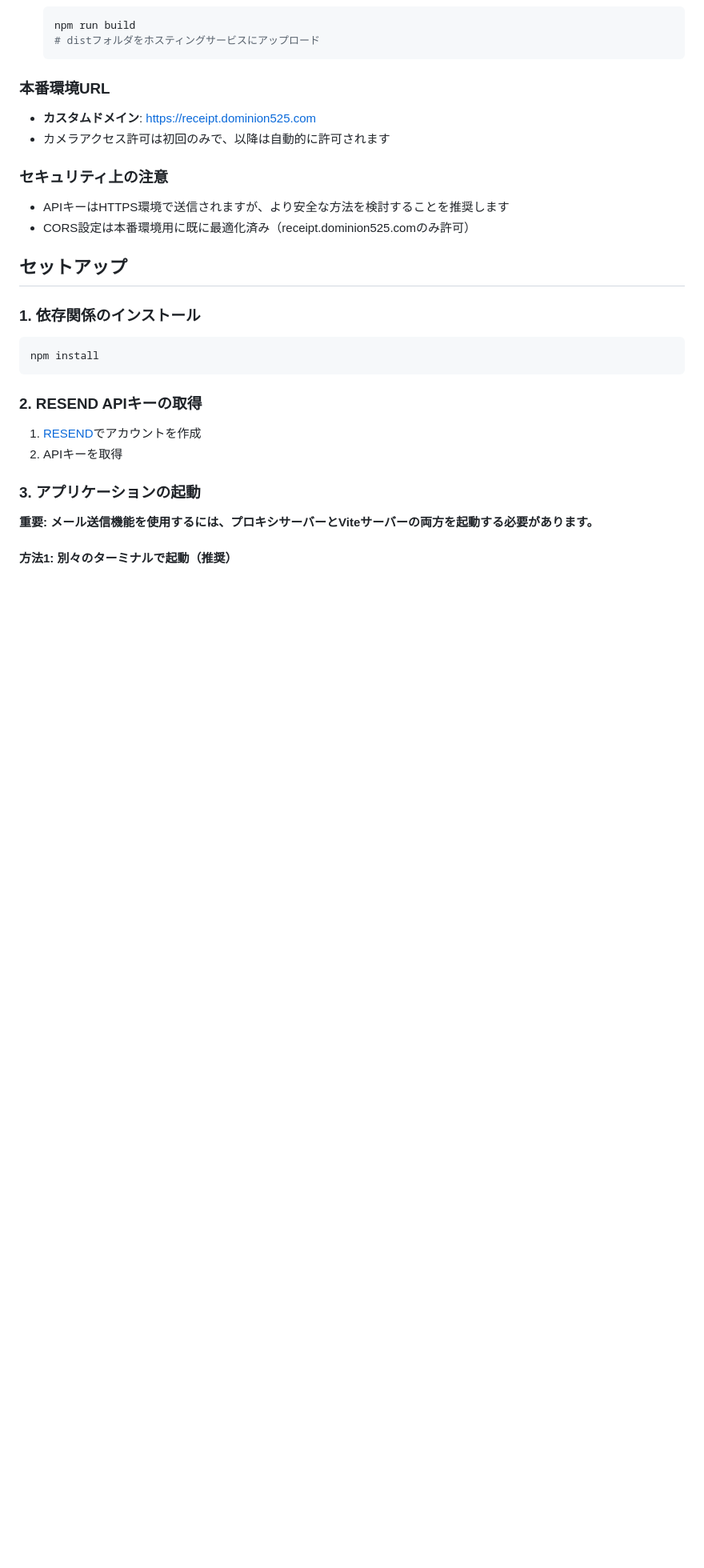
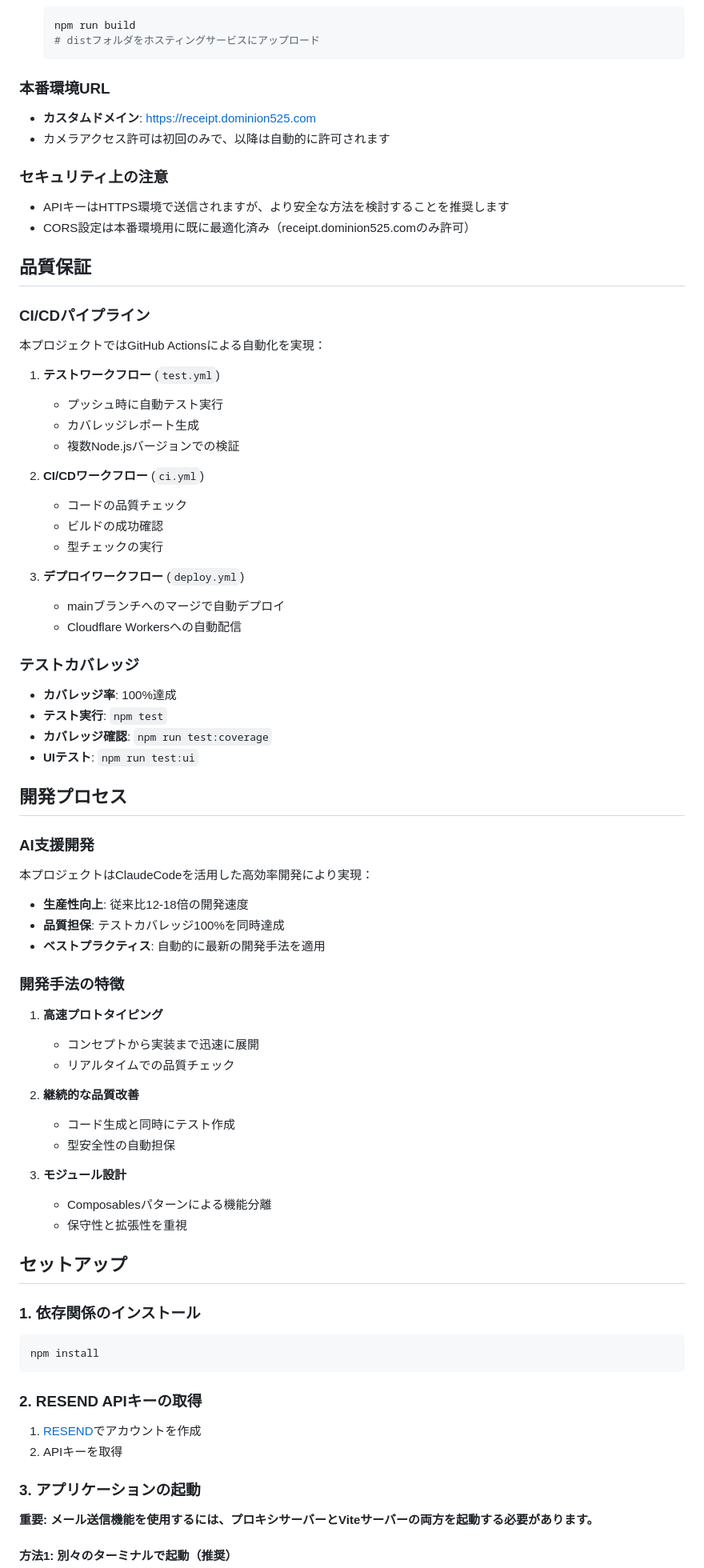
Before and after one commit to dominion525/yayoi-receipt-for-smart, a Markdown page: README.md, the part around one of its changes. Shown at 80% size. Rendered like a GitHub page; blank space fills up the shorter version.

```diff
--- a/README.md
+++ b/README.md
@@ -118,6 +167,57 @@ RESEND APIはブラウザから直接呼び出すことができないため（C
 
 - APIキーはHTTPS環境で送信されますが、より安全な方法を検討することを推奨します
 - CORS設定は本番環境用に既に最適化済み（receipt.dominion525.comのみ許可）
+
+## 品質保証
+
+### CI/CDパイプライン
+
+本プロジェクトではGitHub Actionsによる自動化を実現：
+
+1. **テストワークフロー** (`test.yml`)
+   - プッシュ時に自動テスト実行
+   - カバレッジレポート生成
+   - 複数Node.jsバージョンでの検証
+
+2. **CI/CDワークフロー** (`ci.yml`)
+   - コードの品質チェック
+   - ビルドの成功確認
+   - 型チェックの実行
+
+3. **デプロイワークフロー** (`deploy.yml`)
+   - mainブランチへのマージで自動デプロイ
+   - Cloudflare Workersへの自動配信
+
+### テストカバレッジ
+
+- **カバレッジ率**: 100%達成
+- **テスト実行**: `npm test`
+- **カバレッジ確認**: `npm run test:coverage`
+- **UIテスト**: `npm run test:ui`
+
+## 開発プロセス
+
+### AI支援開発
+
+本プロジェクトはClaudeCodeを活用した高効率開発により実現：
+
+- **生産性向上**: 従来比12-18倍の開発速度
+- **品質担保**: テストカバレッジ100%を同時達成
+- **ベストプラクティス**: 自動的に最新の開発手法を適用
+
+### 開発手法の特徴
+
+1. **高速プロトタイピング**
+   - コンセプトから実装まで迅速に展開
+   - リアルタイムでの品質チェック
+
+2. **継続的な品質改善**
+   - コード生成と同時にテスト作成
+   - 型安全性の自動担保
+
+3. **モジュール設計**
+   - Composablesパターンによる機能分離
+   - 保守性と拡張性を重視
 
 ## セットアップ
 
```
Also changed, not shown: other parts of README.md (+69 -20 lines).
